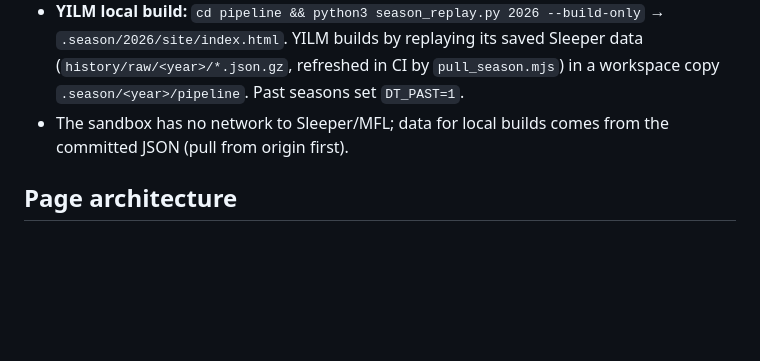
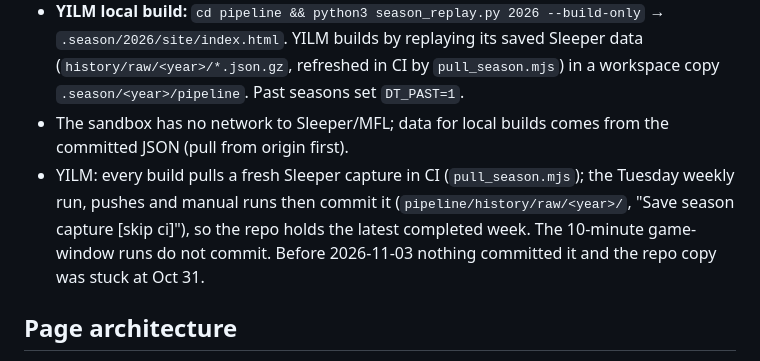
Before and after one commit to billsblockparty/dynasty-tracker, a Markdown page: CLAUDE.md, the part around the change. GitHub-like rendering; blank space fills up the shorter version.

Commit message:
Working notes: YILM capture now committed by CI
Co-Authored-By: Claude Opus 5.5 <noreply@anthropic.com>
Claude-Session: https://claude.ai/code/session_01WQLdFQZ8MkKnuqWv7ZmMze

```diff
--- a/CLAUDE.md
+++ b/CLAUDE.md
@@ -34,6 +34,7 @@ Two sister sites built by the same pipeline. This file is identical in both repo
 - **BBP local build:** `cd pipeline && python3 run.py build` → `site/index.html`.
 - **YILM local build:** `cd pipeline && python3 season_replay.py 2026 --build-only` → `.season/2026/site/index.html`. YILM builds by replaying its saved Sleeper data (`history/raw/<year>/*.json.gz`, refreshed in CI by `pull_season.mjs`) in a workspace copy `.season/<year>/pipeline`. Past seasons set `DT_PAST=1`.
 - The sandbox has no network to Sleeper/MFL; data for local builds comes from the committed JSON (pull from origin first).
+- YILM: every build pulls a fresh Sleeper capture in CI (`pull_season.mjs`); the Tuesday weekly run, pushes and manual runs then commit it (`pipeline/history/raw/<year>/`, "Save season capture [skip ci]"), so the repo holds the latest completed week. The 10-minute game-window runs do not commit. Before 2026-11-03 nothing committed it and the repo copy was stuck at Oct 31.
 
 ## Page architecture
 
```
